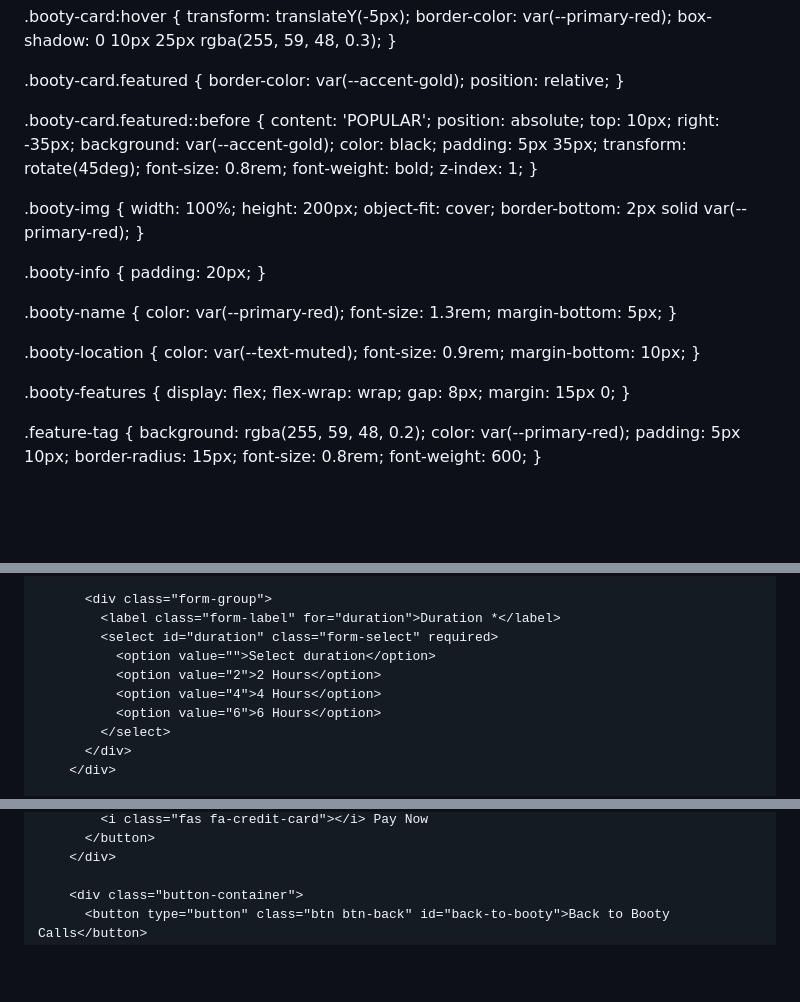
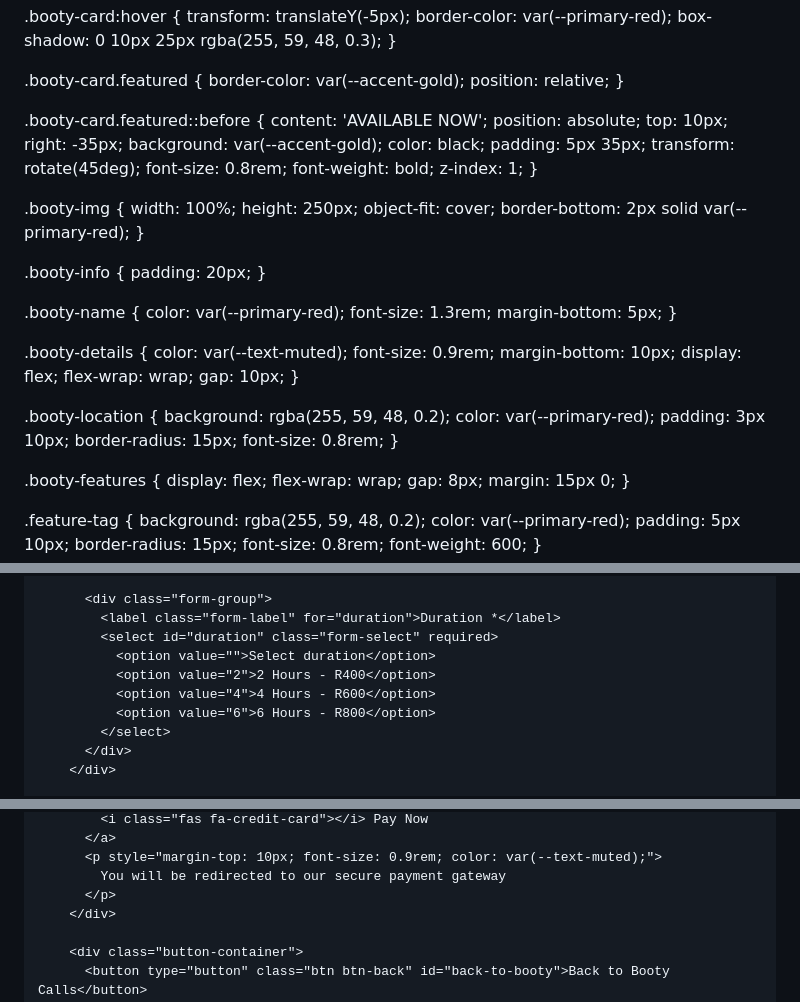
Before and after one commit to cutitrightenterprise-creator/Water-Flow, a Markdown page: README.md, 3 parts joined by grey strips. GitHub-like rendering; blank space fills up the shorter version.

```diff
--- a/README.md
+++ b/README.md
@@ -269,7 +269,7 @@ header {
 }
 
 .booty-card.featured::before {
-  content: 'POPULAR';
+  content: 'AVAILABLE NOW';
   position: absolute;
   top: 10px;
   right: -35px;
@@ -284,7 +284,7 @@ header {
 
 .booty-img {
   width: 100%;
-  height: 200px;
+  height: 250px;
   object-fit: cover;
   border-bottom: 2px solid var(--primary-red);
 }
@@ -299,10 +299,21 @@ header {
   margin-bottom: 5px;
 }
 
-.booty-location {
+.booty-details {
   color: var(--text-muted);
   font-size: 0.9rem;
   margin-bottom: 10px;
+  display: flex;
+  flex-wrap: wrap;
+  gap: 10px;
+}
+
+.booty-location {
+  background: rgba(255, 59, 48, 0.2);
+  color: var(--primary-red);
+  padding: 3px 10px;
+  border-radius: 15px;
+  font-size: 0.8rem;
 }
 
 .booty-features {
@@ -778,9 +791,9 @@ footer {
             <label class="form-label" for="duration">Duration *</label>
             <select id="duration" class="form-select" required>
               <option value="">Select duration</option>
-              <option value="2">2 Hours</option>
-              <option value="4">4 Hours</option>
-              <option value="6">6 Hours</option>
+              <option value="2">2 Hours - R400</option>
+              <option value="4">4 Hours - R600</option>
+              <option value="6">6 Hours - R800</option>
             </select>
           </div>
         </div>
@@ -825,5 +838,8 @@ footer {
             <i class="fas fa-credit-card"></i> Pay Now
-          </button>
+          </a>
+          <p style="margin-top: 10px; font-size: 0.9rem; color: var(--text-muted);">
+            You will be redirected to our secure payment gateway
+          </p>
         </div>
 
         <div class="button-container">
```
Also changed, not shown: other parts of README.md (+134 -129 lines).
